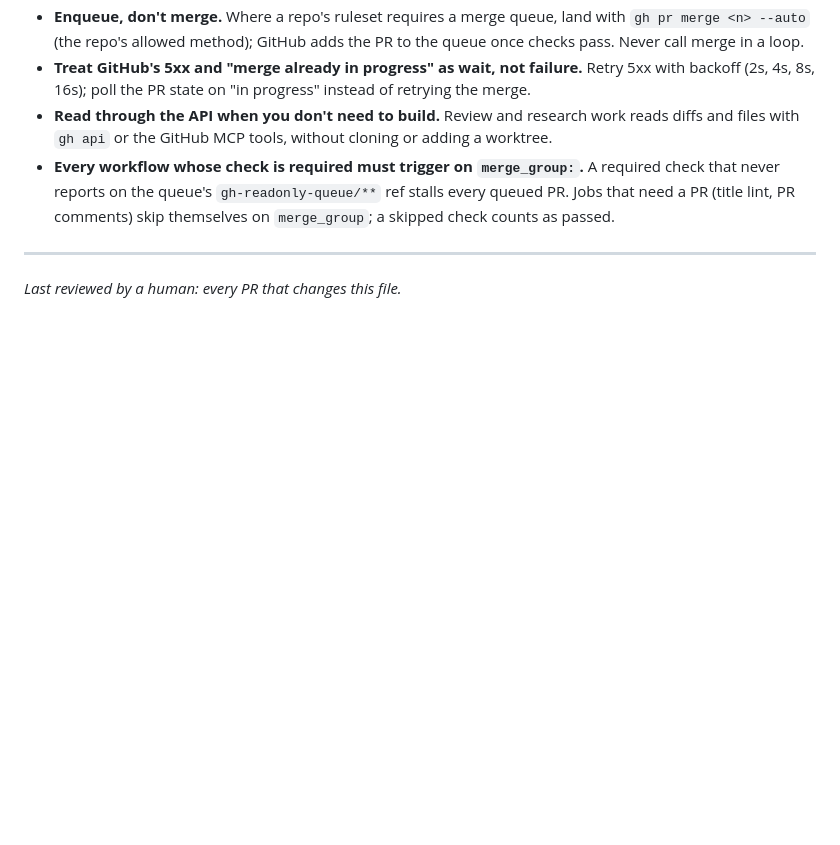
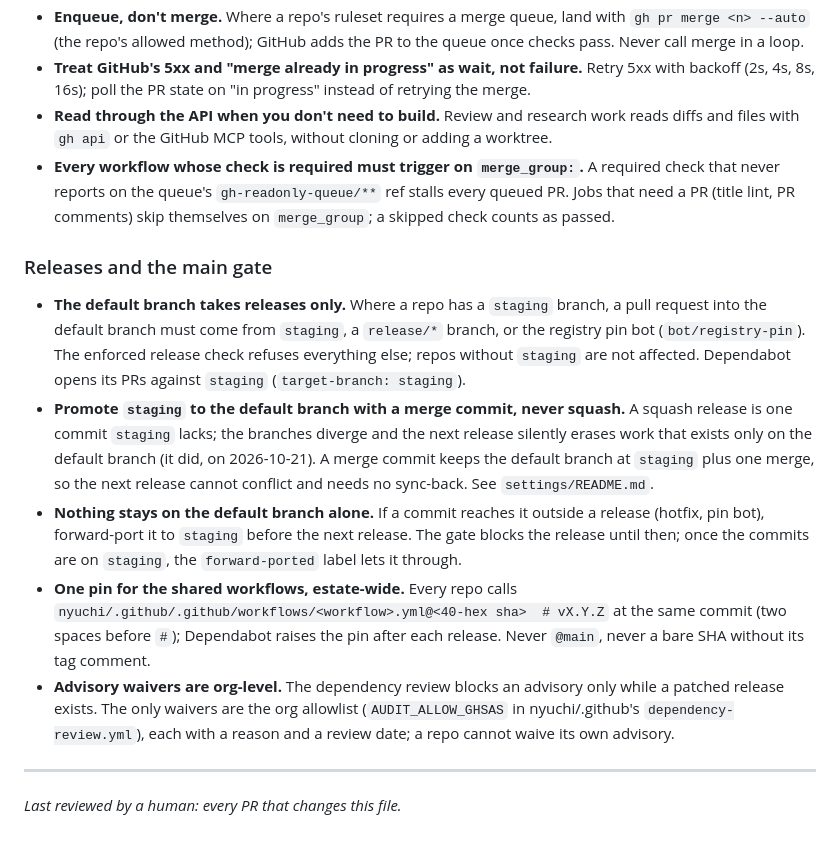
Before and after one commit to nyuchi/.github, a Markdown page: AGENTS.md, the part around the change. Drawn GitHub-style; blank space fills up the shorter version.

Commit message:
docs(agents): the release flow — the main gate, merge-commit promotion, one estate-wide pin

```diff
--- a/AGENTS.md
+++ b/AGENTS.md
@@ -469,6 +469,35 @@ concurrent merge calls, not from git itself. These rules remove it.
   (title lint, PR comments) skip themselves on `merge_group`; a skipped
   check counts as passed.
 
+### Releases and the main gate
+
+- **The default branch takes releases only.** Where a repo has a `staging`
+  branch, a pull request into the default branch must come from `staging`,
+  a `release/*` branch, or the registry pin bot (`bot/registry-pin`). The
+  enforced release check refuses everything else; repos without `staging`
+  are not affected. Dependabot opens its PRs against `staging`
+  (`target-branch: staging`).
+- **Promote `staging` to the default branch with a merge commit, never
+  squash.** A squash release is one commit `staging` lacks; the branches
+  diverge and the next release silently erases work that exists only on
+  the default branch (it did, on 2026-10-21). A merge commit keeps the
+  default branch at `staging` plus one merge, so the next release cannot
+  conflict and needs no sync-back. See `settings/README.md`.
+- **Nothing stays on the default branch alone.** If a commit reaches it
+  outside a release (hotfix, pin bot), forward-port it to `staging` before
+  the next release. The gate blocks the release until then; once the
+  commits are on `staging`, the `forward-ported` label lets it through.
+- **One pin for the shared workflows, estate-wide.** Every repo calls
+  `nyuchi/.github/.github/workflows/<workflow>.yml@<40-hex sha>  # vX.Y.Z`
+  at the same commit (two spaces before `#`); Dependabot raises the pin
+  after each release. Never `@main`, never a bare SHA without its tag
+  comment.
+- **Advisory waivers are org-level.** The dependency review blocks an
+  advisory only while a patched release exists. The only waivers are the
+  org allowlist (`AUDIT_ALLOW_GHSAS` in nyuchi/.github's
+  `dependency-review.yml`), each with a reason and a review date; a repo
+  cannot waive its own advisory.
+
 ---
 
 _Last reviewed by a human: every PR that changes this file._
```
